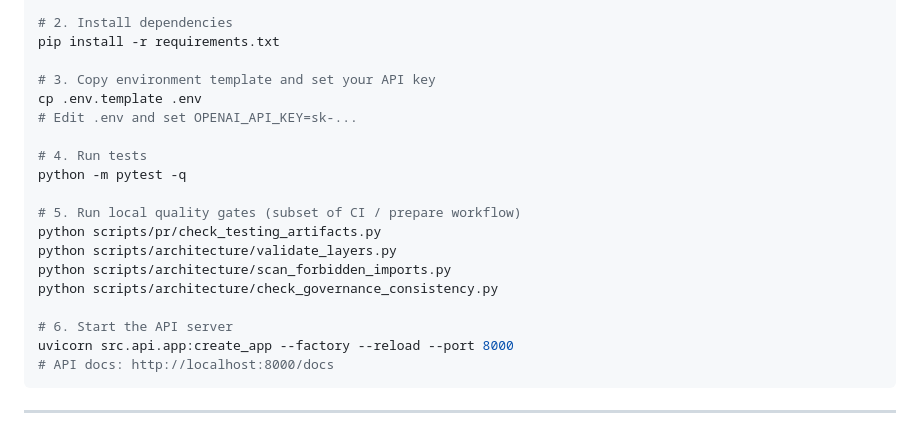
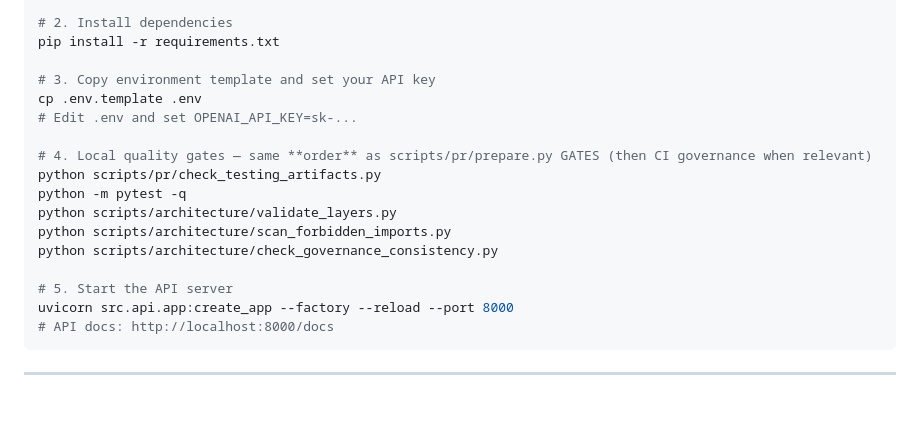
Before and after one commit to SavinRazvan/eXo-brain, a Markdown page: README.md, the part around the change. GitHub-like rendering; blank space fills up the shorter version.

Commit message:
docs(readme): align Quick start gates with prepare.py order
Reorder Quick start to match scripts/pr/prepare.py GATES.

Author: Savin I. Razvan
GitHub-User: @SavinRazvan

````diff
--- a/README.md
+++ b/README.md
@@ -74,16 +74,14 @@ pip install -r requirements.txt
 cp .env.template .env
 # Edit .env and set OPENAI_API_KEY=sk-...
 
-# 4. Run tests
+# 4. Local quality gates — same **order** as scripts/pr/prepare.py GATES (then CI governance when relevant)
+python scripts/pr/check_testing_artifacts.py
 python -m pytest -q
-
-# 5. Run local quality gates (subset of CI / prepare workflow)
-python scripts/pr/check_testing_artifacts.py
 python scripts/architecture/validate_layers.py
 python scripts/architecture/scan_forbidden_imports.py
 python scripts/architecture/check_governance_consistency.py
 
-# 6. Start the API server
+# 5. Start the API server
 uvicorn src.api.app:create_app --factory --reload --port 8000
 # API docs: http://localhost:8000/docs
 ```
````
